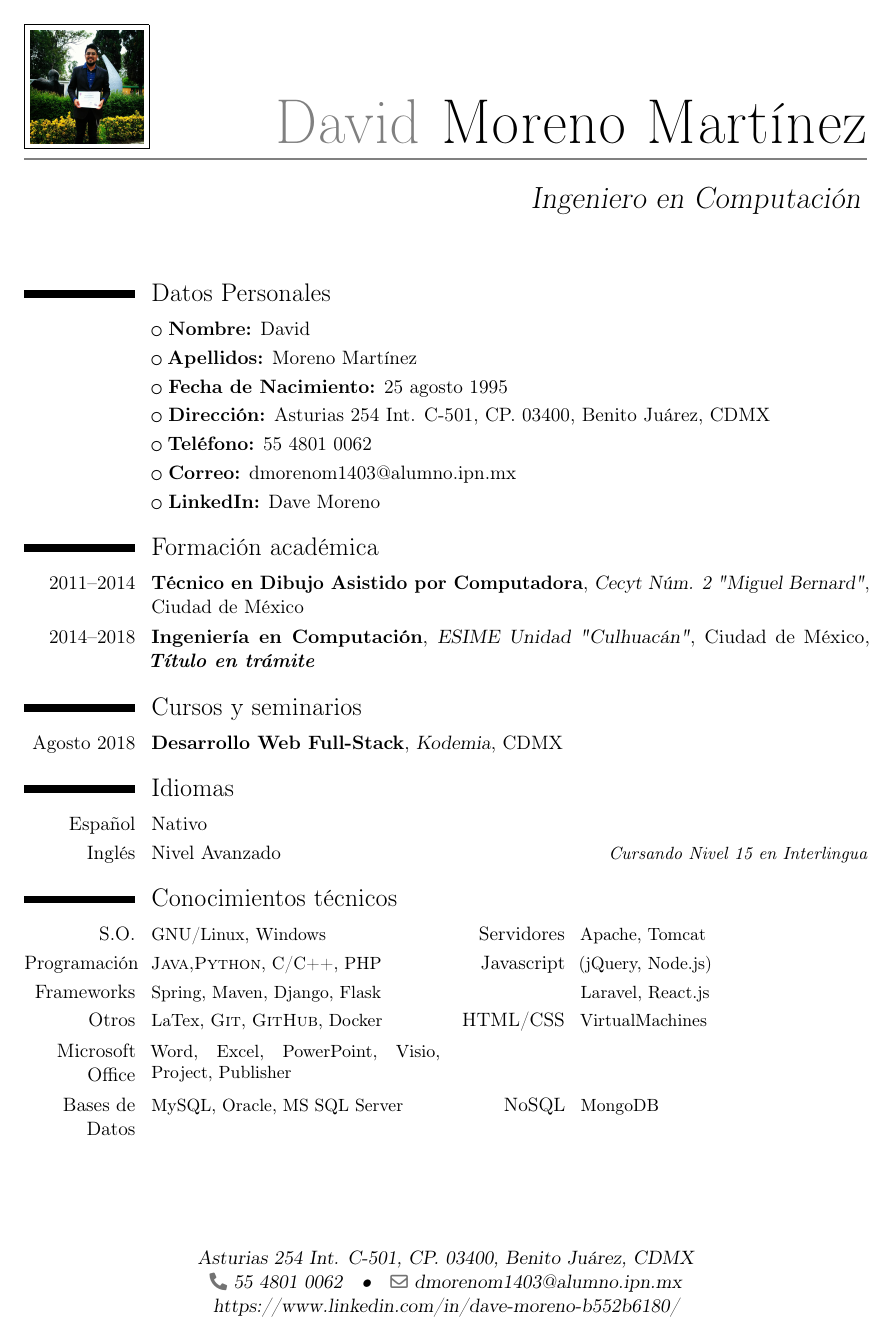
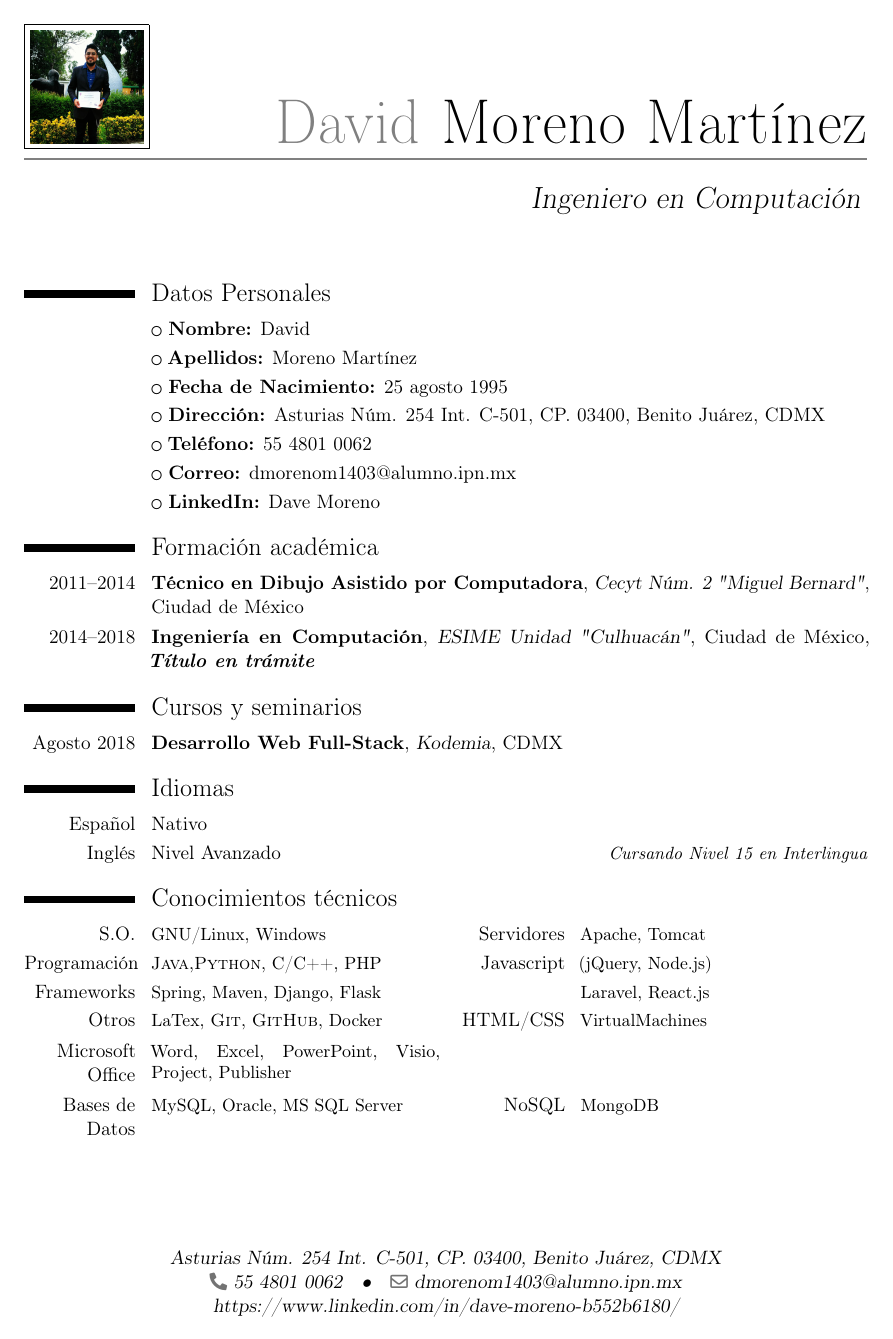
Before and after one commit to VainestPrawn135/vainestprawn135.github.io, a LaTeX CV (CV/CV_DavidMoreno.tex): the whole page. Compiled offline with pdfLaTeX.

```diff
--- a/CV/CV_DavidMoreno.tex
+++ b/CV/CV_DavidMoreno.tex
@@ -20,7 +20,7 @@
 \familyname{Moreno Martínez}
 \title{Ingeniero en Computación}
 %\datebirth
-\address{Asturias #254 Int. C-501, CP. 03400, Benito Juárez, CDMX}
+\address{Asturias Núm. 254 Int. C-501, CP. 03400, Benito Juárez, CDMX}
 \phone{55 4801 0062}
 \email{dmorenom1403@alumno.ipn.mx}
 \extrainfo{https://www.linkedin.com/in/dave-moreno-b552b6180/}
@@ -40,7 +40,7 @@
 \cvlistitem{\textbf{Nombre:} David}
 \cvlistitem{\textbf{Apellidos:} Moreno Martínez}
 \cvlistitem{\textbf{Fecha de Nacimiento:} 25 agosto 1995}
-\cvlistitem{\textbf{Dirección:} Asturias #254 Int. C-501, CP. 03400, Benito Juárez, CDMX}
+\cvlistitem{\textbf{Dirección:} Asturias Núm. 254 Int. C-501, CP. 03400, Benito Juárez, CDMX}
 \cvlistitem{\textbf{Teléfono:} 55 4801 0062}
 \cvlistitem{\textbf{Correo:} dmorenom1403@alumno.ipn.mx}
 \cvlistitem{\textbf{LinkedIn:} Dave Moreno}
```
Also changed, not shown: CV/CV_DavidMoreno.pdf, 1 other file.
